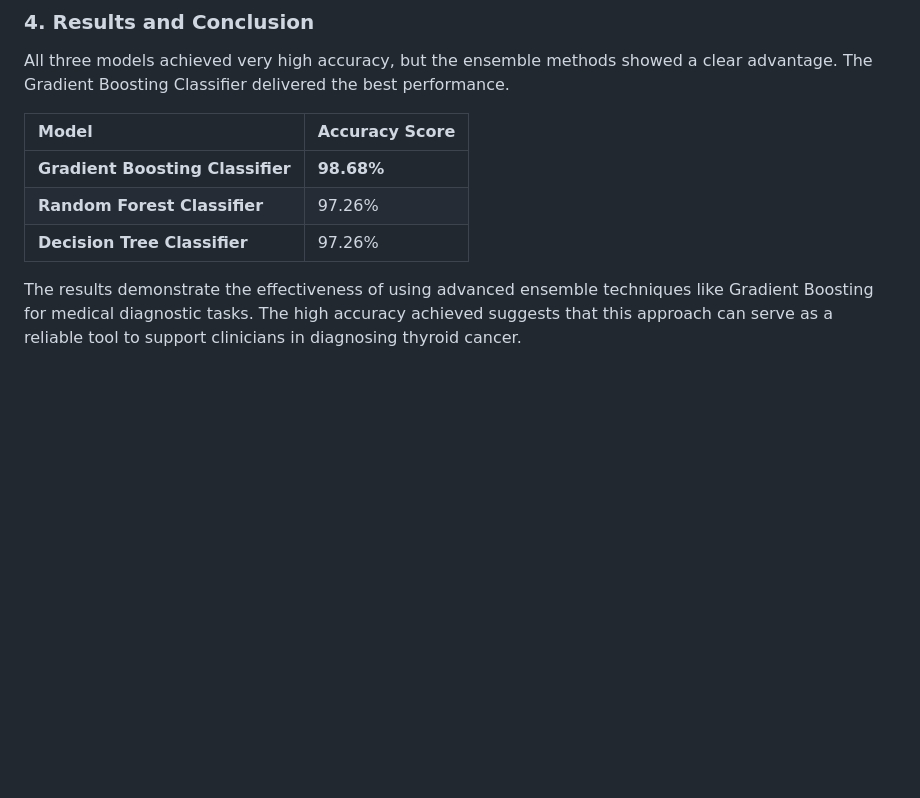
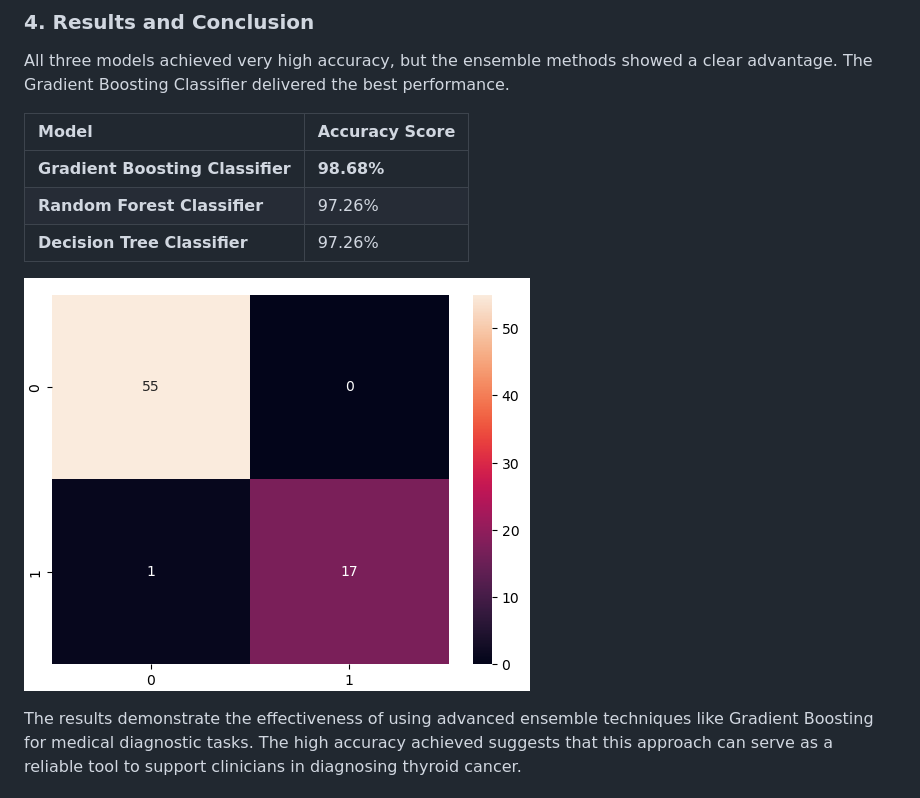
Before and after one commit to Malaya-Kumar-Pradhan/Machine-Learning-Projects, a Markdown page: Thyroid-Cancer-Detection/README.md, the part around the change. Drawn GitHub-style; blank space fills up the shorter version.

```diff
--- a/Thyroid-Cancer-Detection/README.md
+++ b/Thyroid-Cancer-Detection/README.md
@@ -37,6 +37,8 @@ All three models achieved very high accuracy, but the ensemble methods showed a
 | **Random Forest Classifier** | 97.26%         |
 | **Decision Tree Classifier** | 97.26%         |
 
+![Confusion Matrix for Best Model](confusion_matrix.png)
+
 The results demonstrate the effectiveness of using advanced ensemble techniques like Gradient Boosting for medical diagnostic tasks. The high accuracy achieved suggests that this approach can serve as a reliable tool to support clinicians in diagnosing thyroid cancer.
 
 ### 5. How to Run This Project
```
